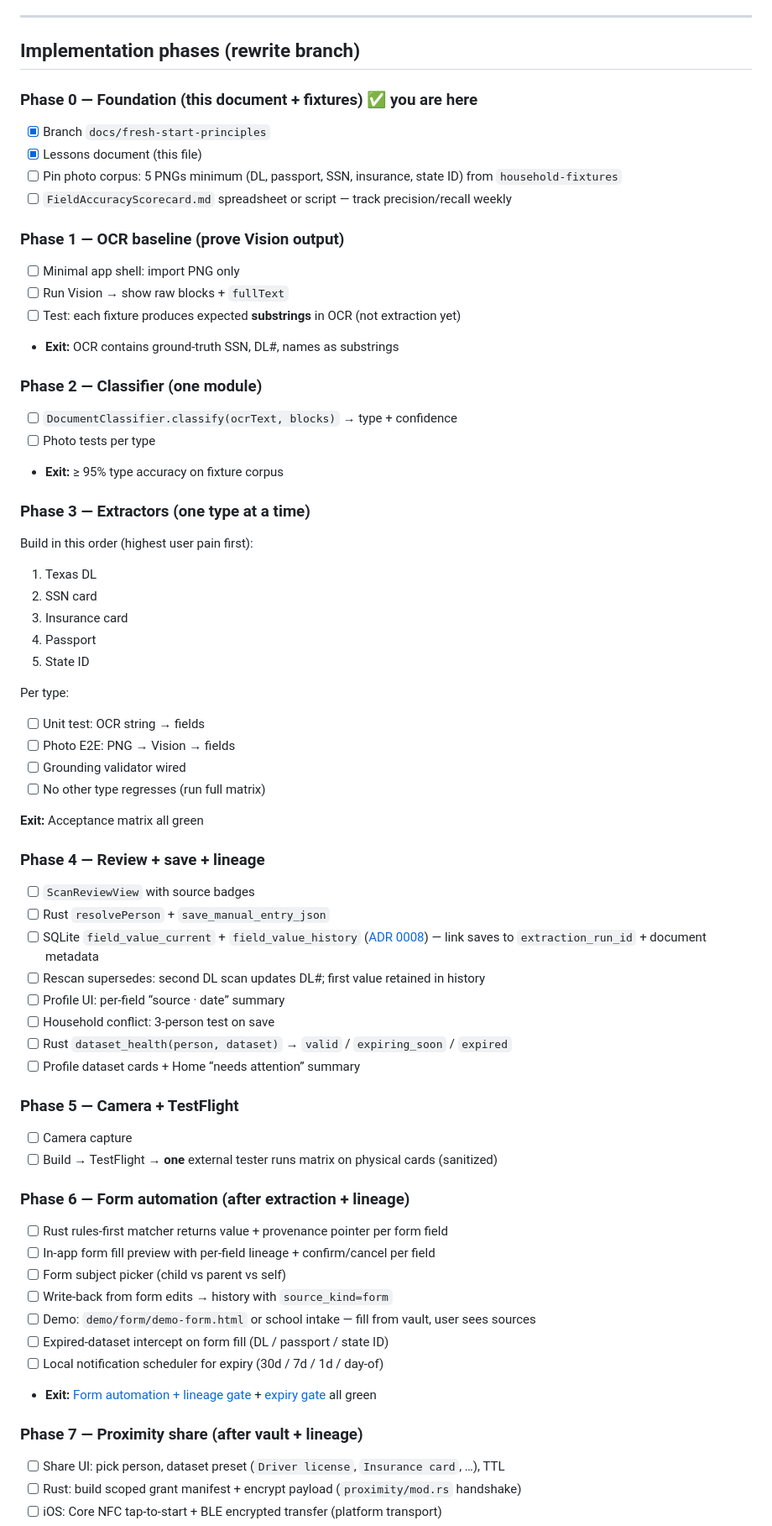
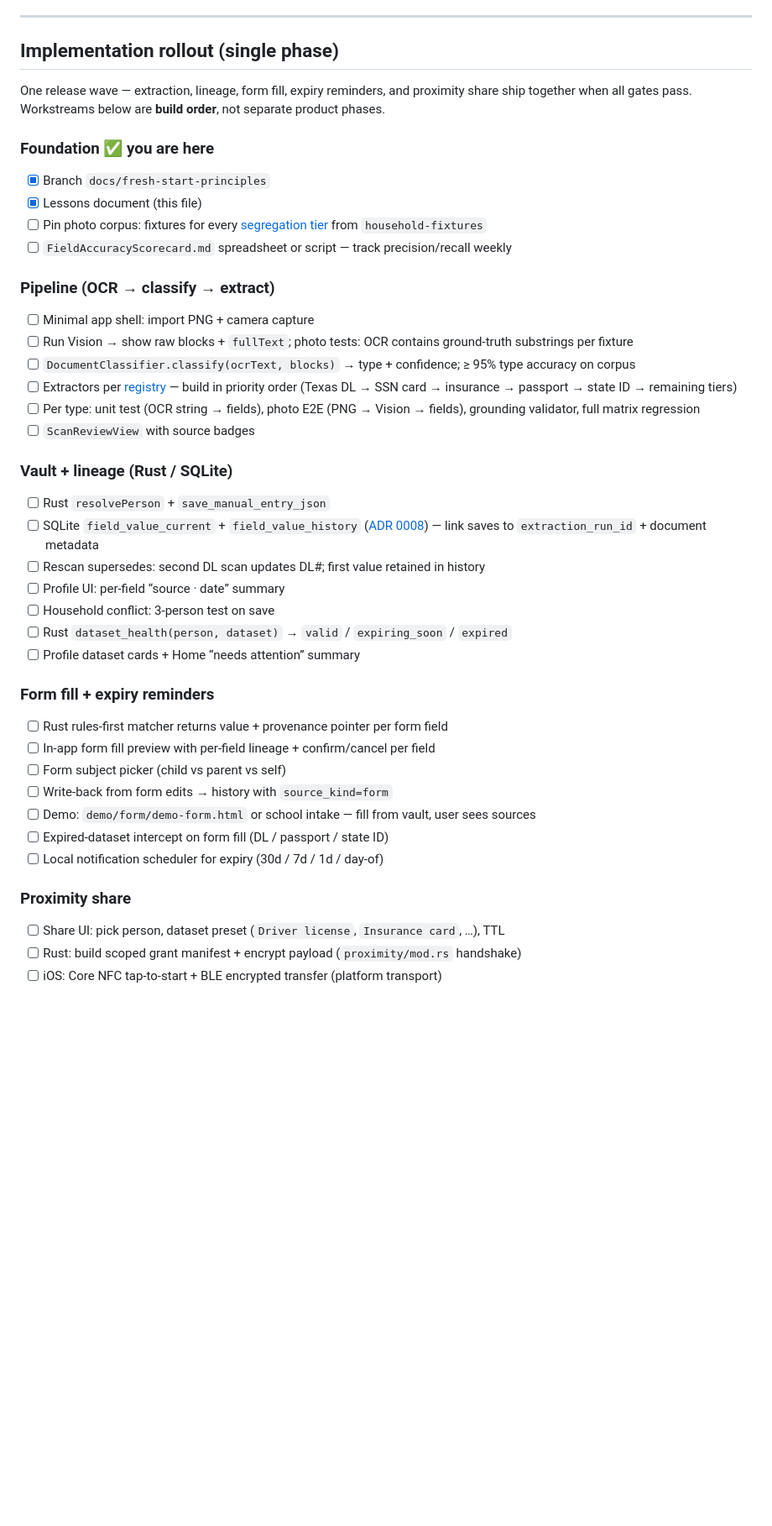
Before and after one commit to gangavhi/dream-work-reality, a Markdown page: docs/fresh-start-lessons-and-principles.md, the part around one of its changes. Shown at 84% size. Drawn GitHub-style; blank space fills up the shorter version.

```diff
--- a/docs/fresh-start-lessons-and-principles.md
+++ b/docs/fresh-start-lessons-and-principles.md
@@ -790,50 +800,28 @@ Maps to [household document segregation](#household-document-segregation-vault-t
 
 ---
 
-## Implementation phases (rewrite branch)
+## Implementation rollout (single phase)
 
-### Phase 0 — Foundation (this document + fixtures) ✅ you are here
+One release wave — extraction, lineage, form fill, expiry reminders, and proximity share ship together when all gates pass. Workstreams below are **build order**, not separate product phases.
+
+### Foundation ✅ you are here
 
 - [x] Branch `docs/fresh-start-principles`
 - [x] Lessons document (this file)
-- [ ] Pin photo corpus: 5 PNGs minimum (DL, passport, SSN, insurance, state ID) from `household-fixtures`
+- [ ] Pin photo corpus: fixtures for every [segregation tier](#household-document-segregation-vault-taxonomy) from `household-fixtures`
 - [ ] `FieldAccuracyScorecard.md` spreadsheet or script — track precision/recall weekly
 
-### Phase 1 — OCR baseline (prove Vision output)
+### Pipeline (OCR → classify → extract)
 
-- [ ] Minimal app shell: import PNG only
-- [ ] Run Vision → show raw blocks + `fullText`
-- [ ] Test: each fixture produces expected **substrings** in OCR (not extraction yet)
-- **Exit:** OCR contains ground-truth SSN, DL#, names as substrings
+- [ ] Minimal app shell: import PNG + camera capture
+- [ ] Run Vision → show raw blocks + `fullText`; photo tests: OCR contains ground-truth substrings per fixture
+- [ ] `DocumentClassifier.classify(ocrText, blocks)` → type + confidence; ≥ 95% type accuracy on corpus
+- [ ] Extractors per [registry](#extractor-registry-initial) — build in priority order (Texas DL → SSN card → insurance → passport → state ID → remaining tiers)
+- [ ] Per type: unit test (OCR string → fields), photo E2E (PNG → Vision → fields), grounding validator, full matrix regression
+- [ ] `ScanReviewView` with source badges
 
-### Phase 2 — Classifier (one module)
+### Vault + lineage (Rust / SQLite)
 
-- [ ] `DocumentClassifier.classify(ocrText, blocks)` → type + confidence
-- [ ] Photo tests per type
-- **Exit:** ≥ 95% type accuracy on fixture corpus
-
-### Phase 3 — Extractors (one type at a time)
-
-Build in this order (highest user pain first):
-
-1. Texas DL
-2. SSN card
-3. Insurance card
-4. Passport
-5. State ID
-
-Per type:
-
-- [ ] Unit test: OCR string → fields
-- [ ] Photo E2E: PNG → Vision → fields
-- [ ] Grounding validator wired
-- [ ] No other type regresses (run full matrix)
-
-**Exit:** Acceptance matrix all green
-
-### Phase 4 — Review + save + lineage
-
-- [ ] `ScanReviewView` with source badges
 - [ ] Rust `resolvePerson` + `save_manual_entry_json`
 - [ ] SQLite `field_value_current` + `field_value_history` ([ADR 0008](adr/0008-provenance-and-field-value-history.md)) — link saves to `extraction_run_id` + document metadata
 - [ ] Rescan supersedes: second DL scan updates DL#; first value retained in history
@@ -842,12 +830,7 @@ Per type:
 - [ ] Rust `dataset_health(person, dataset)` → `valid` / `expiring_soon` / `expired`
 - [ ] Profile dataset cards + Home “needs attention” summary
 
-### Phase 5 — Camera + TestFlight
-
-- [ ] Camera capture
-- [ ] Build → TestFlight → **one** external tester runs matrix on physical cards (sanitized)
-
-### Phase 6 — Form automation (after extraction + lineage)
+### Form fill + expiry reminders
 
 - [ ] Rust rules-first matcher returns value + provenance pointer per form field
 - [ ] In-app form fill preview with per-field lineage + confirm/cancel per field
@@ -856,9 +839,8 @@ Per type:
 - [ ] Demo: `demo/form/demo-form.html` or school intake — fill from vault, user sees sources
 - [ ] Expired-dataset intercept on form fill (DL / passport / state ID)
 - [ ] Local notification scheduler for expiry (30d / 7d / 1d / day-of)
-- **Exit:** [Form automation + lineage gate](#form-automation--lineage-gate-v11--after-extraction-matrix-green) + [expiry gate](#dataset-expiry--reminders-gate-v11--with-lineage) all green
 
-### Phase 7 — Proximity share (after vault + lineage)
+### Proximity share
 
 - [ ] Share UI: pick person, dataset preset (`Driver license`, `Insurance card`, …), TTL
 - [ ] Rust: build scoped grant manifest + encrypt payload (`proximity/mod.rs` handshake)
```
Also changed, not shown: other parts of docs/fresh-start-lessons-and-principles.md (+46 -29 lines).
